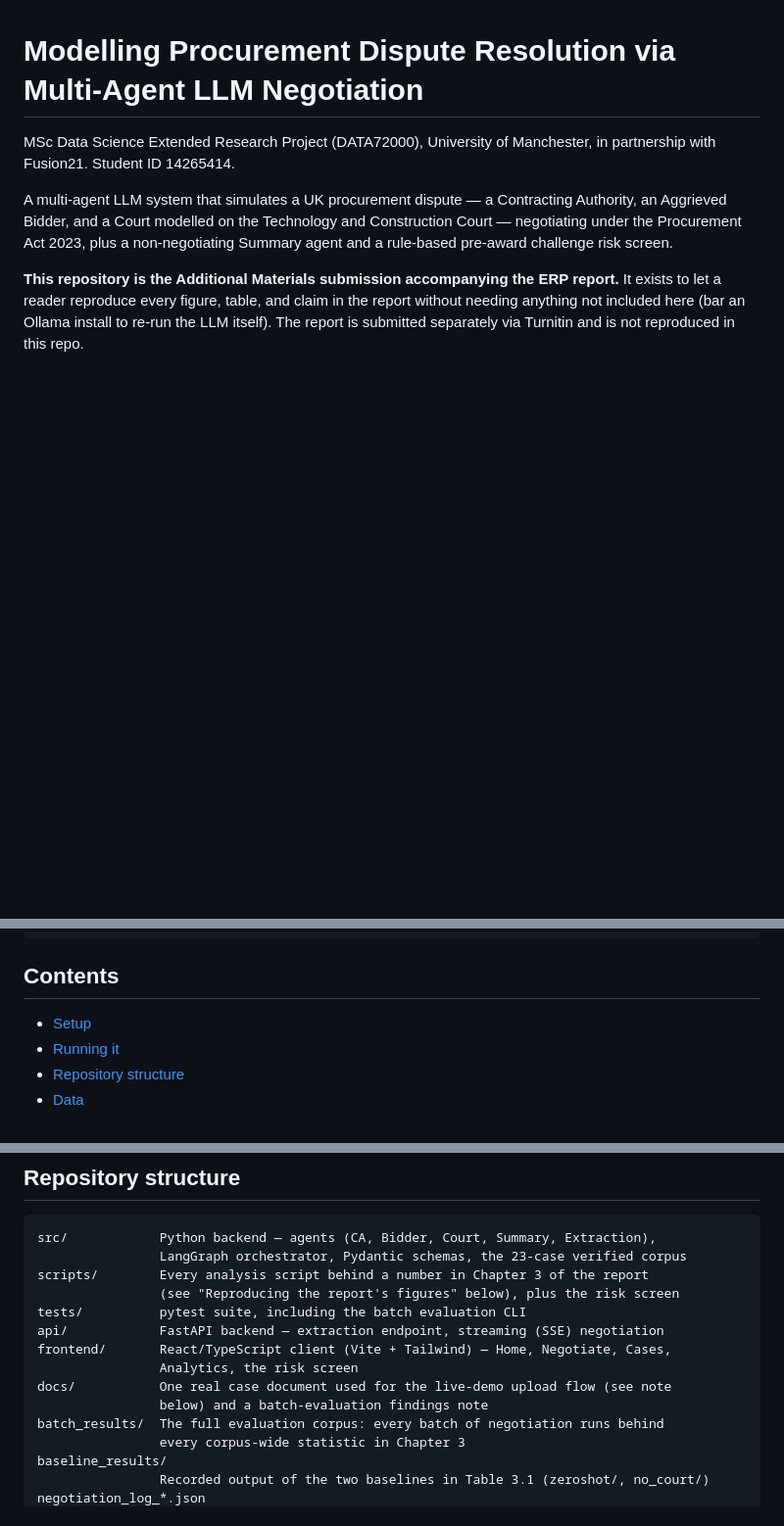
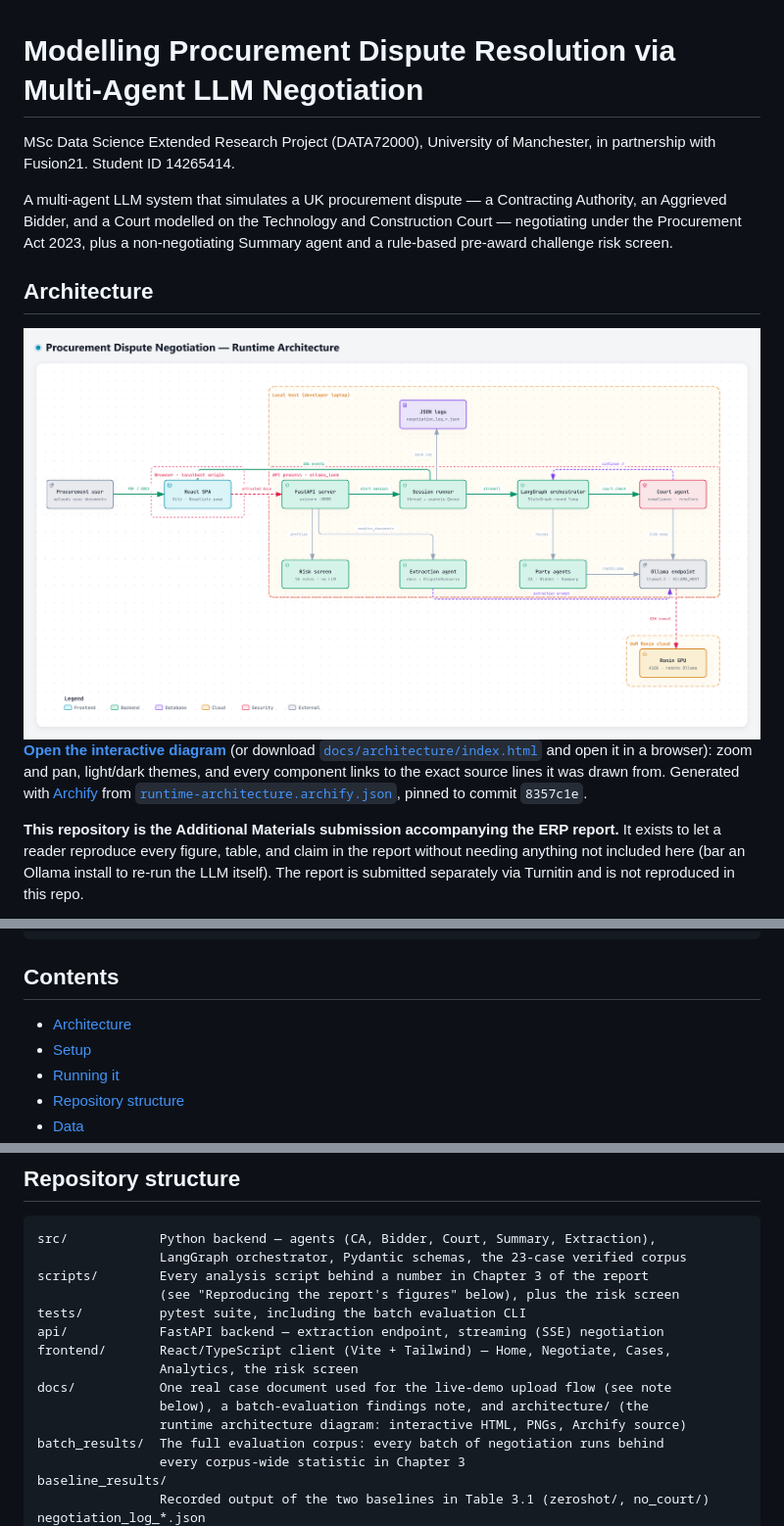
Before and after one commit to ShreyasLawand/procurement-dispute-negotiation, a Markdown page: README.md, 3 parts joined by grey strips. Shown at 98% size. Drawn GitHub-style; pictures changed too: docs/architecture/runtime-architecture-light.png (added); blank space fills up the shorter version.

Commit message:
Add runtime architecture diagram to README
Interactive Archify diagram (docs/architecture/index.html) with light/dark
PNG exports embedded in the README via <picture>, plus the Archify source
spec so the diagram can be regenerated. Every component cites the source
lines it was drawn from, pinned to commit 8357c1e.

Co-Authored-By: Claude Opus 5.5 <noreply@anthropic.com>

```diff
--- a/README.md
+++ b/README.md
@@ -7,6 +7,20 @@ A multi-agent LLM system that simulates a UK procurement dispute — a Contracti
 Authority, an Aggrieved Bidder, and a Court modelled on the Technology and
 Construction Court — negotiating under the Procurement Act 2023, plus a
 non-negotiating Summary agent and a rule-based pre-award challenge risk screen.
+
+## Architecture
+
+<picture>
+  <source media="(prefers-color-scheme: dark)" srcset="docs/architecture/runtime-architecture-dark.png">
+  <img alt="Runtime architecture: the browser SPA calls the FastAPI server, which extracts uploaded documents and starts a session thread that streams a LangGraph round loop (CA, Bidder, Court) back to the browser over SSE; agents call Ollama locally or on the University of Manchester Ronin GPU over an SSH tunnel." src="docs/architecture/runtime-architecture-light.png">
+</picture>
+
+**[Open the interactive diagram](https://htmlpreview.github.io/?https://github.com/ShreyasLawand/procurement-dispute-negotiation/blob/main/docs/architecture/index.html)**
+(or download [`docs/architecture/index.html`](docs/architecture/index.html) and open it in a
+browser): zoom and pan, light/dark themes, and every component links to the exact source lines
+it was drawn from. Generated with [Archify](https://github.com/tt-a1i/archify) from
+[`runtime-architecture.archify.json`](docs/architecture/runtime-architecture.archify.json),
+pinned to commit `8357c1e`.
 
 **This repository is the Additional Materials submission accompanying the ERP
 report.** It exists to let a reader reproduce every figure, table, and claim in
@@ -27,6 +41,7 @@ git checkout erp-final-2026
 
 ## Contents
 
+- [Architecture](#architecture)
 - [Setup](#setup)
 - [Running it](#running-it)
 - [Repository structure](#repository-structure)
@@ -95,7 +110,8 @@ api/            FastAPI backend — extraction endpoint, streaming (SSE) negotia
 frontend/       React/TypeScript client (Vite + Tailwind) — Home, Negotiate, Cases,
                 Analytics, the risk screen
 docs/           One real case document used for the live-demo upload flow (see note
-                below) and a batch-evaluation findings note
+                below), a batch-evaluation findings note, and architecture/ (the
+                runtime architecture diagram: interactive HTML, PNGs, Archify source)
 batch_results/  The full evaluation corpus: every batch of negotiation runs behind
                 every corpus-wide statistic in Chapter 3
 baseline_results/
```
Also changed, not shown: docs/architecture/runtime-architecture-dark.png (added), 2 other files.
